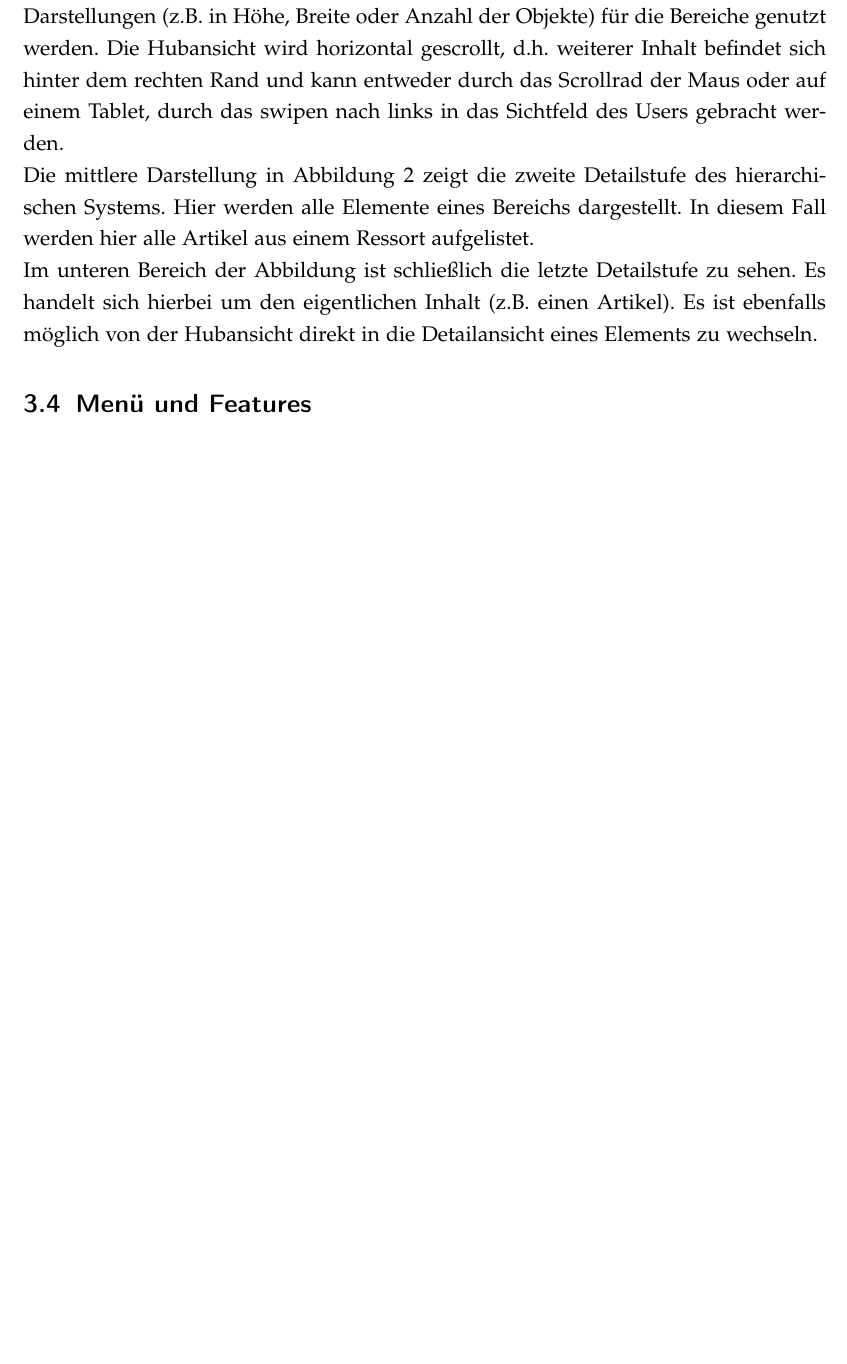
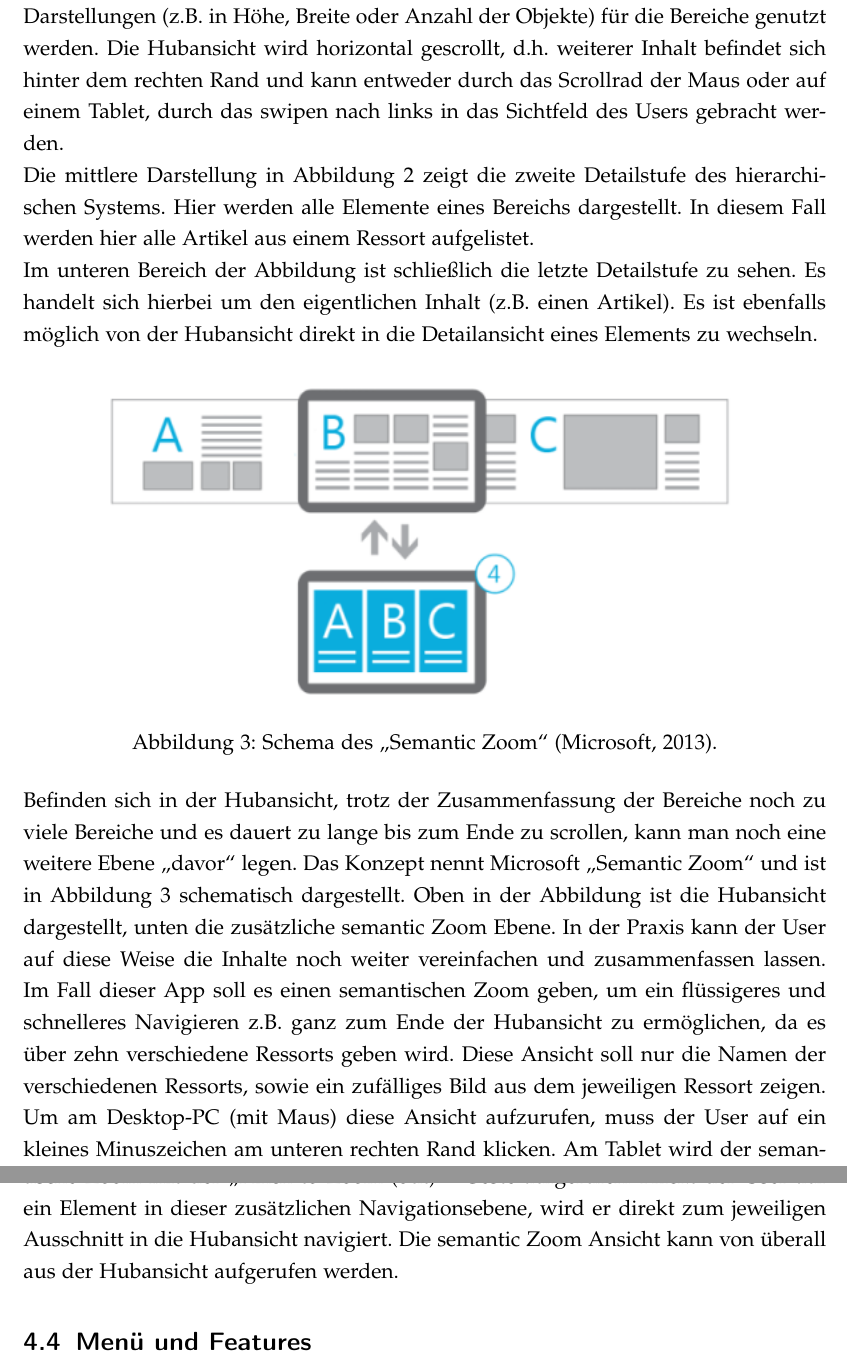
Before and after one commit to mrMetalWood/BAMM, a LaTeX thesis (bachelorthesis.tex): part of page 8 of 15 before the commit and two parts of pages 9 and 10 of 17 after it, the two joined at a grey line, cut so that both start at the same text, the shorter picture padded with empty space. Compiled offline with pdfLaTeX.

Commit message:
semantic zoom

```diff
--- a/bachelorthesis.tex
+++ b/bachelorthesis.tex
@@ -20,6 +20,9 @@
 
 \geometry{a4paper, portrait, left=2.5cm, right=2.5cm, top=2cm, bottom=2cm}
 \parindent0cm
+
+\pagestyle{headings}
+
 \author{Malte Modrow}
 
 \definecolor{lightgray}{rgb}{.9,.9,.9}
@@ -167,5 +175,15 @@ Das Schema eines hierarchischen Systems ist in Abbildung \ref{fig:navihierarchis
 Die mittlere Darstellung in Abbildung \ref{fig:navihierarchisch} zeigt die zweite Detailstufe des hierarchischen Systems. Hier werden alle Elemente eines Bereichs dargestellt. In diesem Fall werden hier alle Artikel aus einem Ressort aufgelistet.\\
 Im unteren Bereich der Abbildung ist schließlich die letzte Detailstufe zu sehen. Es handelt sich hierbei um den eigentlichen Inhalt (z.B. einen Artikel). Es ist ebenfalls möglich von der Hubansicht direkt in die Detailansicht eines Elements zu wechseln.
 
+\begin{figure}[h]
+	\centering
+	\includegraphics[scale=1]{Bilder/Abbildungen/ms_navigation_hierarchie_semantic_zoom}
+	\caption{Schema des \glqq Semantic Zoom\grqq\ \protect\citep{MicrosoftNavidesign2013}.}
+	\label{fig:semanticzoom}
+\end{figure}
+
+Befinden sich in der Hubansicht, trotz der Zusammenfassung der Bereiche noch zu viele Bereiche und es dauert zu lange bis zum Ende zu scrollen, kann man noch eine weitere Ebene \glqq davor\grqq\ legen. Das Konzept nennt Microsoft \glqq Semantic Zoom\grqq\ und ist in Abbildung \ref{fig:semanticzoom} schematisch dargestellt. Oben in der Abbildung ist die Hubansicht dargestellt, unten die zusätzliche semantic Zoom Ebene. In der Praxis kann der User auf diese Weise die Inhalte noch weiter vereinfachen und zusammenfassen lassen. Im Fall dieser App soll es einen semantischen Zoom geben, um ein flüssigeres und schnelleres Navigieren z.B. ganz zum Ende der Hubansicht zu ermöglichen, da es über zehn verschiedene Ressorts geben wird. Diese Ansicht soll nur die Namen der verschiedenen Ressorts, sowie ein zufälliges Bild aus dem jeweiligen Ressort zeigen. Um am Desktop-PC (mit Maus) diese Ansicht aufzurufen, muss der User auf ein kleines Minuszeichen am unteren rechten Rand klicken. Am Tablet wird der semantische Zoom mit der \glqq Pinch to Zoom (out)\footnote{Pinch to Zoom erklären}\grqq\  Geste aufgerufen. Klickt der User auf ein Element in dieser zusätzlichen Navigationsebene, wird er direkt zum jeweiligen Ausschnitt in die Hubansicht navigiert. Die semantic Zoom Ansicht kann von überall aus der Hubansicht aufgerufen werden.
+
+
 \subsection{Menü und Features}
 \label{subsec:menuandproperties}
```
Also changed, not shown: Bilder/Abbildungen/ms_navigation_hierarchie_semantic_zoom.png (added), bachelorthesis.pdf, bachelorthesis.tex (13 more changed lines), 1 other file.
